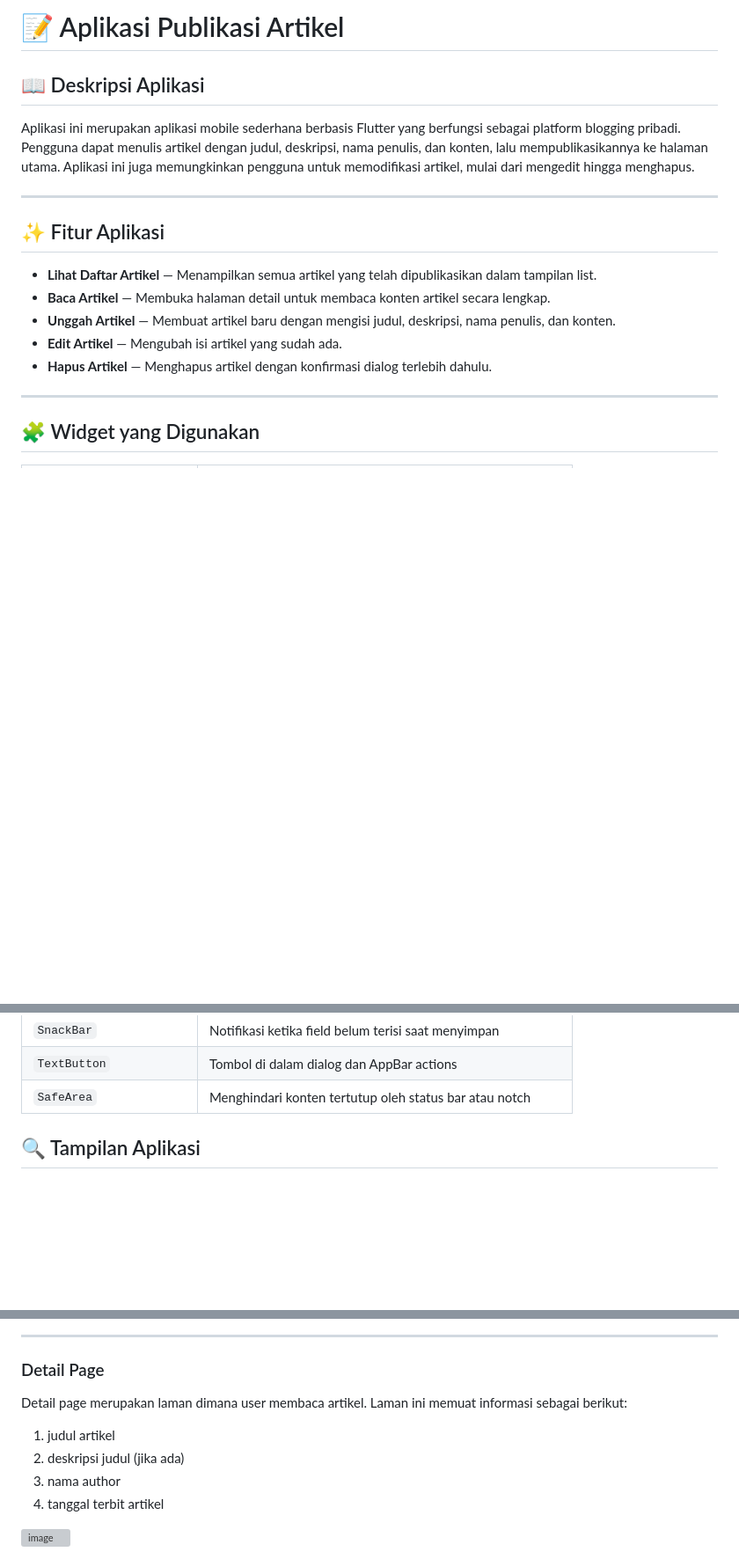
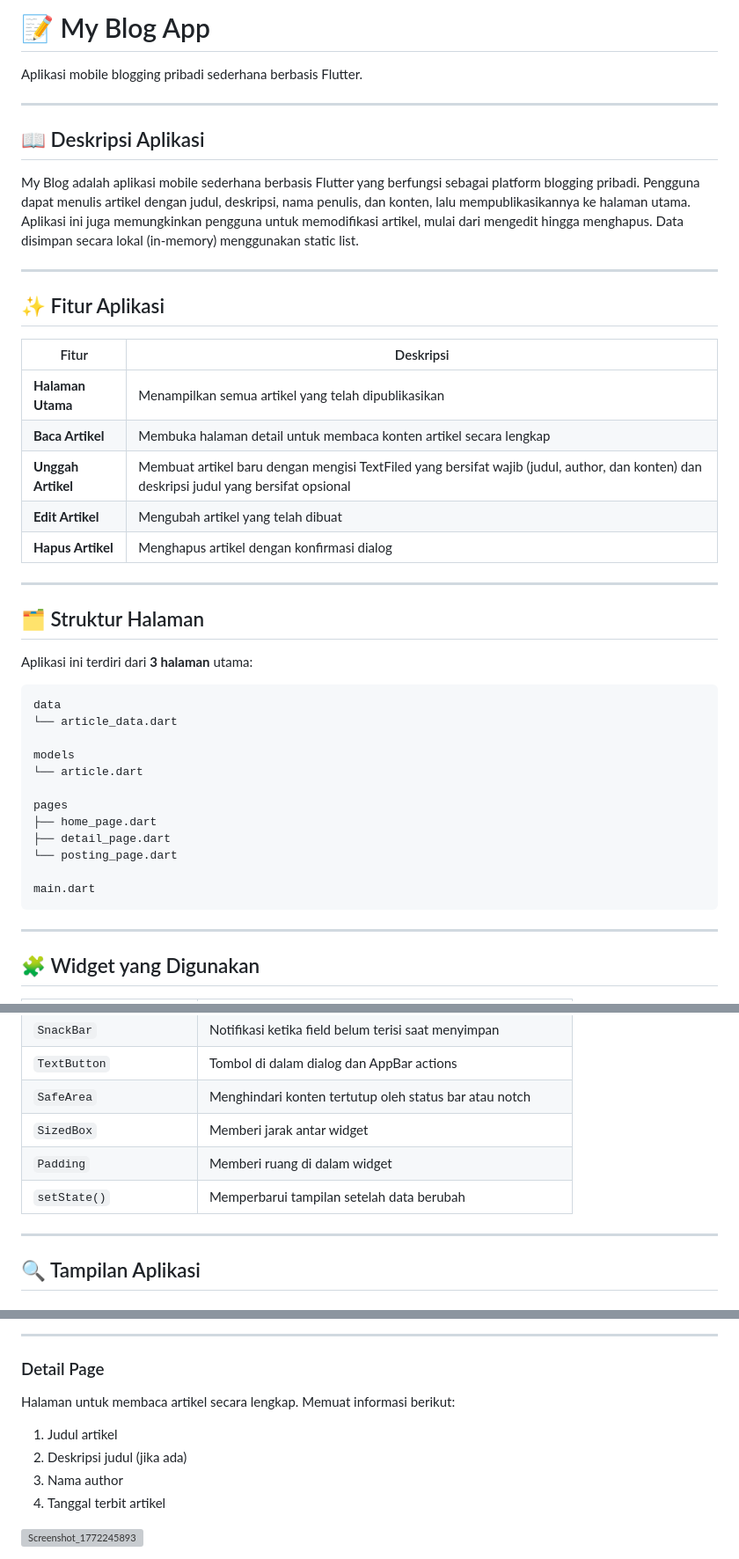
Before and after one commit to naylacamelia/Pemrograman-Aplikasi-Bergerak-Mini-Project-1, a Markdown page: README.md, 3 parts joined by grey strips. Shown at 88% size. GitHub-like rendering; blank space fills up the shorter version; grey boxes are pictures that could not be loaded.

````diff
--- a/README.md
+++ b/README.md
@@ -1,18 +1,46 @@
-# 📝 Aplikasi Publikasi Artikel
+# 📝 My Blog App
+
+Aplikasi mobile blogging pribadi sederhana berbasis Flutter.
+
+---
 
 ## 📖 Deskripsi Aplikasi
 
-Aplikasi ini merupakan aplikasi mobile sederhana berbasis Flutter yang berfungsi sebagai platform blogging pribadi. Pengguna dapat menulis artikel dengan judul, deskripsi, nama penulis, dan konten, lalu mempublikasikannya ke halaman utama. Aplikasi ini juga memungkinkan pengguna untuk memodifikasi artikel, mulai dari mengedit hingga menghapus.
+My Blog adalah aplikasi mobile sederhana berbasis Flutter yang berfungsi sebagai platform blogging pribadi. Pengguna dapat menulis artikel dengan judul, deskripsi, nama penulis, dan konten, lalu mempublikasikannya ke halaman utama. Aplikasi ini juga memungkinkan pengguna untuk memodifikasi artikel, mulai dari mengedit hingga menghapus. Data disimpan secara lokal (in-memory) menggunakan static list.
 
 ---
 
 ## ✨ Fitur Aplikasi
 
-- **Lihat Daftar Artikel** — Menampilkan semua artikel yang telah dipublikasikan dalam tampilan list.
-- **Baca Artikel** — Membuka halaman detail untuk membaca konten artikel secara lengkap.
-- **Unggah Artikel** — Membuat artikel baru dengan mengisi judul, deskripsi, nama penulis, dan konten.
-- **Edit Artikel** — Mengubah isi artikel yang sudah ada.
-- **Hapus Artikel** — Menghapus artikel dengan konfirmasi dialog terlebih dahulu.
+| Fitur | Deskripsi |
+|---|---|
+| **Halaman Utama** | Menampilkan semua artikel yang telah dipublikasikan|
+| **Baca Artikel** | Membuka halaman detail untuk membaca konten artikel secara lengkap |
+| **Unggah Artikel** | Membuat artikel baru dengan mengisi TextFiled yang bersifat wajib (judul, author, dan konten) dan deskripsi judul yang bersifat opsional |
+| **Edit Artikel** | Mengubah artikel yang telah dibuat |
+| **Hapus Artikel** | Menghapus artikel dengan konfirmasi dialog |
+
+---
+
+## 🗂️ Struktur Halaman
+
+Aplikasi ini terdiri dari **3 halaman** utama:
+
+```
+data
+└── article_data.dart
+
+models
+└── article.dart
+
+pages
+├── home_page.dart
+├── detail_page.dart
+└── posting_page.dart
+
+main.dart
+```
+
 ---
 
 ## 🧩 Widget yang Digunakan
@@ -38,7 +67,11 @@ Aplikasi ini merupakan aplikasi mobile sederhana berbasis Flutter yang berfungsi
 | `SnackBar` | Notifikasi ketika field belum terisi saat menyimpan |
 | `TextButton` | Tombol di dalam dialog dan AppBar actions |
 | `SafeArea` | Menghindari konten tertutup oleh status bar atau notch |
+| `SizedBox` | Memberi jarak antar widget |
+| `Padding` | Memberi ruang di dalam widget |
+| `setState()` | Memperbarui tampilan setelah data berubah |
 
+---
 
 ## 🔍 Tampilan Aplikasi
 
@@ -100,10 +136,11 @@ Saat dalam mode edit, jika user menekan **Back** setelah melakukan perubahan, ak
 ---
 
 ### Detail Page
-Detail page merupakan laman dimana user membaca artikel. Laman ini memuat informasi sebagai berikut:
-1. judul artikel
-2. deskripsi judul (jika ada)
-3. nama author
-4. tanggal terbit artikel
 
-<img width="300" height="600" alt="image" src="https://github.com/user-attachments/assets/c474f5e6-d005-4743-8625-342905695d40" />
+Halaman untuk membaca artikel secara lengkap. Memuat informasi berikut:
+1. Judul artikel
+2. Deskripsi judul (jika ada)
+3. Nama author
+4. Tanggal terbit artikel
+
+<img width="300" height="700" alt="Screenshot_1772245893" src="https://github.com/user-attachments/assets/66aec714-eb09-40eb-9e6e-56747fbc33a2" />
````
Also changed, not shown: other parts of README.md (+18 -14 lines).
